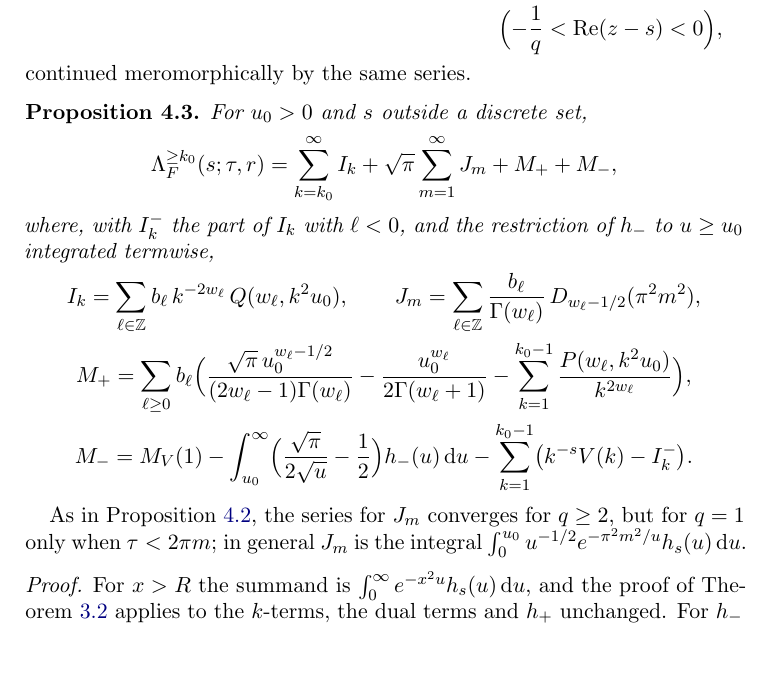
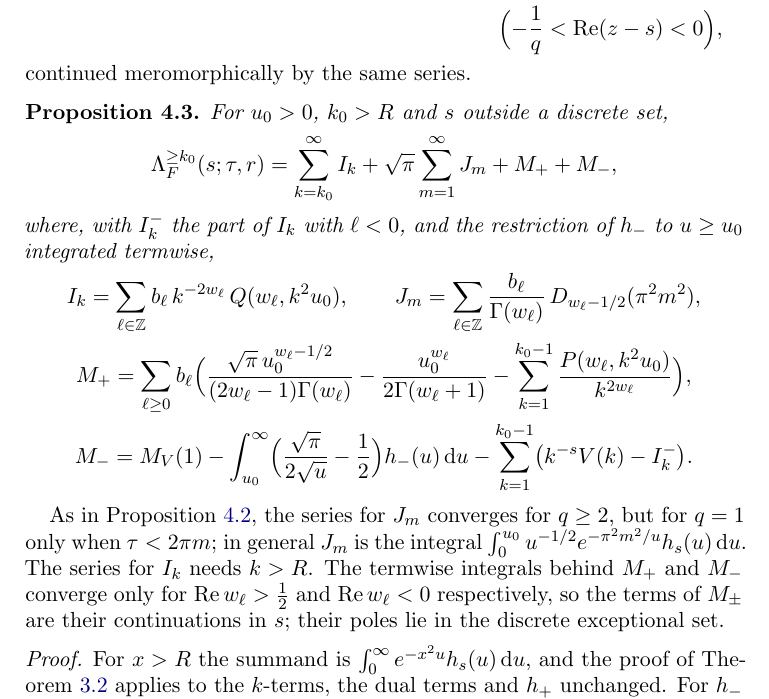
Before and after one commit to fredrik-johansson/holonomic-sums, a LaTeX paper (paper/zetaF.tex): part of page 27 of 96, cut so that both start at the same text, the shorter picture padded with empty space. Compiled offline with pdfLaTeX.

Commit message:
lean: Prop 4.3 termwise forms, Theorem 6.3 closed forms, starting values, Bernoulli identity
- Damped/Product, Damped/ProductSplit: product kernel as a double series; I_k (r < 2, k > R) and
  J_m (r < 1) termwise, any regrouping (the paper's b_l), conditional splitting identity.
- Khinchin/K3Closed: closed forms of I_k and M, and the series form of J_m through D_{-1/2} and B(c).
- Khinchin/StartVals: the recurrence (Drec), 0 < D_a <= E U^a/a, D_{n-1/2} = alpha_n D_{-1/2} + beta_n E,
  |b_n alpha_n| = (16c)^n/(2n)!, and the Section 6.4.2 tail bounds.
- Applications/Bernoulli: B_n(b/N) = -n N^{1-n} L(1-n, 1_{b+NZ}) (Corollary 5.5).
- paper: Prop 4.3 states k_0 > R; the remark notes that I_k needs k > R and that M_+- are continuations.

Co-Authored-By: Claude Opus 5.5 <noreply@anthropic.com>
Claude-Session: https://claude.ai/code/session_01Gbwv6t6Ho9iAJxnCyutgM1

```diff
--- a/paper/zetaF.tex
+++ b/paper/zetaF.tex
@@ -1292,7 +1292,7 @@ is an entire function of $x^r$. By the Cauchy--Saalschütz representation of $\G
 continued meromorphically by the same series.
 
 \begin{proposition}\label{prop:prodsplit}
-For $u_0 > 0$ and $s$ outside a discrete set,
+For $u_0 > 0$, $k_0 > R$ and $s$ outside a discrete set,
 \[
   \Lambda_F^{\ge k_0}(s;\tau,r) = \sum_{k=k_0}^{\infty}I_k + \sqrt\pi\sum_{m=1}^{\infty}J_m + M_+ + M_-,
 \]
@@ -1308,7 +1308,10 @@ where, with $I^-_k$ the part of $I_k$ with $\ell < 0$, and the restriction of $h
 \end{proposition}
 
 As in Proposition~\ref{prop:expsplit}, the series for $J_m$ converges for $q \ge 2$, but for $q = 1$ only when
-$\tau < 2\pi m$; in general $J_m$ is the integral $\int_0^{u_0}u^{-1/2}e^{-\pi^2m^2/u}h_s(u)\dd u$.
+$\tau < 2\pi m$; in general $J_m$ is the integral $\int_0^{u_0}u^{-1/2}e^{-\pi^2m^2/u}h_s(u)\dd u$. The series for
+$I_k$ needs $k > R$. The termwise integrals behind $M_+$ and $M_-$ converge only for $\operatorname{Re}w_\ell > \frac12$
+and $\operatorname{Re}w_\ell < 0$ respectively, so the terms of $M_\pm$ are their continuations in $s$; their poles
+lie in the discrete exceptional set.
 
 \begin{proof}
 For $x > R$ the summand is $\int_0^\infty e^{-x^2u}h_s(u)\dd u$, and the proof of Theorem~\ref{thm:split} applies to
```
Also changed, not shown: lean/README.md, paper/zetaF.pdf, 6 other files.
